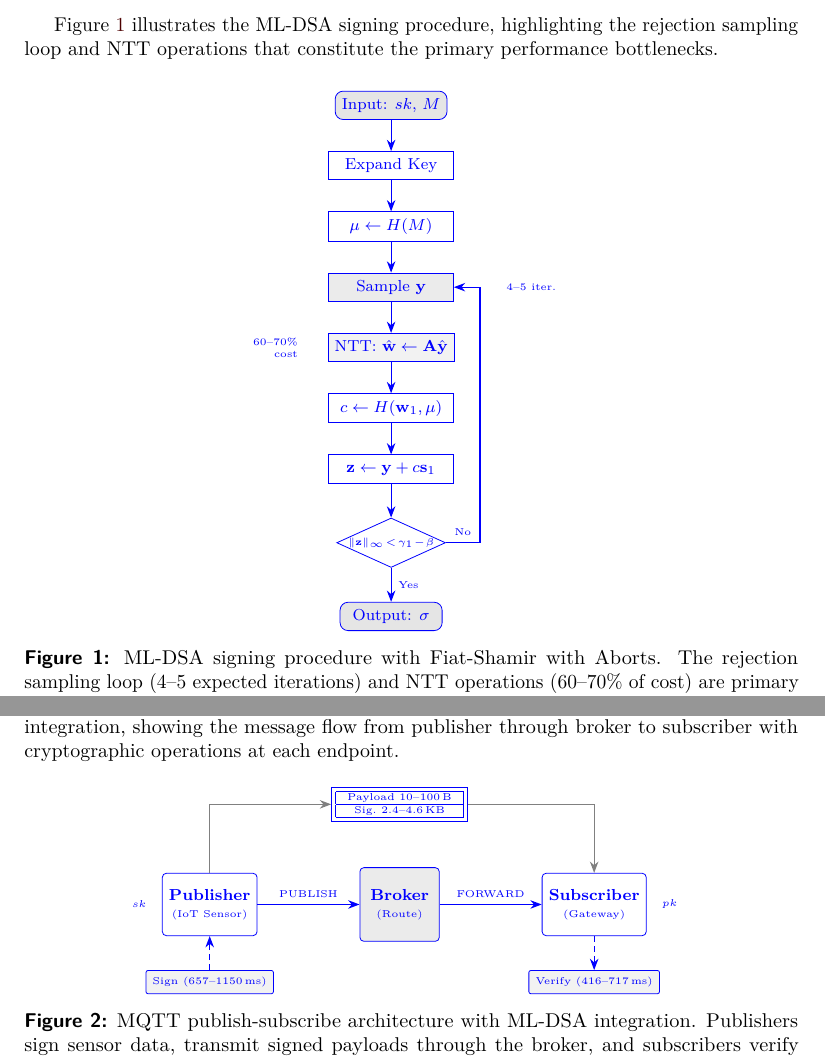
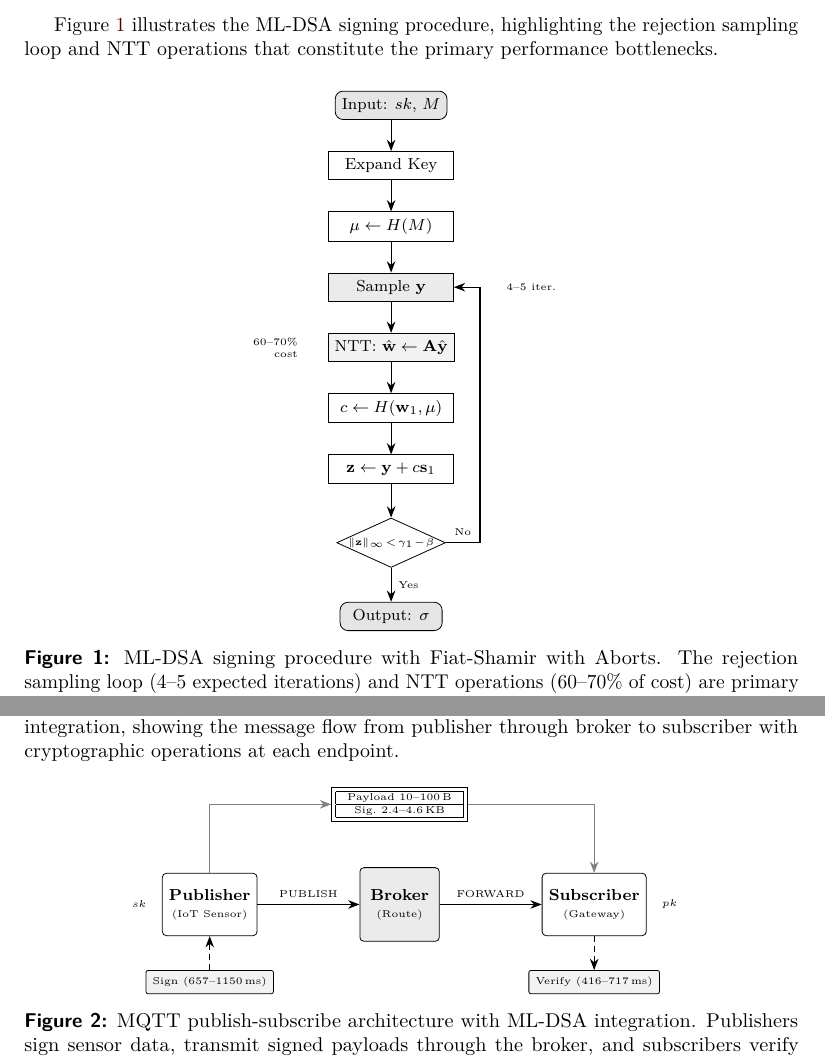
Before and after one commit to jiahaoxiang2000/deeper-paper, a LaTeX document (tex/index.tex): two parts of pages 5 and 8 of 30, joined at a grey line, cut so that both start at the same text. Compiled offline with pdfLaTeX.

Commit message:
🎨 style: Remove blue color from TikZ figures for consistent formatting

```diff
--- a/tex/index.tex
+++ b/tex/index.tex
@@ -165,7 +165,6 @@ Figure~\ref{fig:mldsa-signing} illustrates the ML-DSA signing procedure, highlig
 
 \begin{figure}[htbp]
 	\centering
-	\color{blue}
 	\begin{tikzpicture}[
 		% Compact style definitions for column width
 		startstop/.style={draw, rounded corners=4pt, minimum width=1.8cm, minimum height=0.5cm, fill=black!10, font=\footnotesize},
@@ -337,7 +336,6 @@ Figure~\ref{fig:mqtt-mldsa} illustrates the MQTT publish-subscribe architecture
 
 \begin{figure}[htbp]
 	\centering
-	\color{blue}
 	\begin{tikzpicture}[
 		% Style definitions - compact sizes for column width
 		device/.style={draw, rounded corners=2pt, minimum width=1.6cm, minimum height=1.1cm, fill=white, align=center, font=\footnotesize},
```
Also changed, not shown: tex/index.tex (3 more changed lines).
